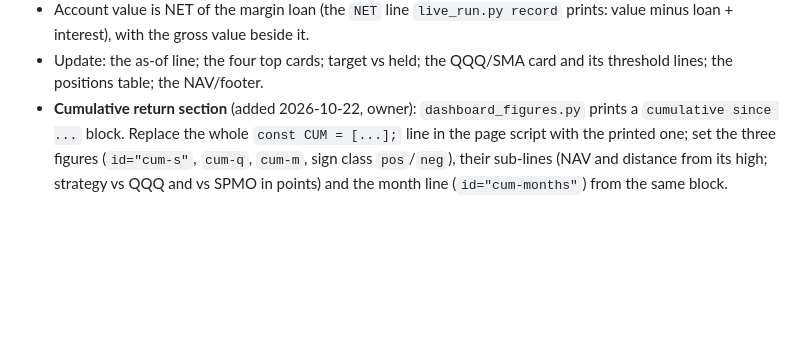
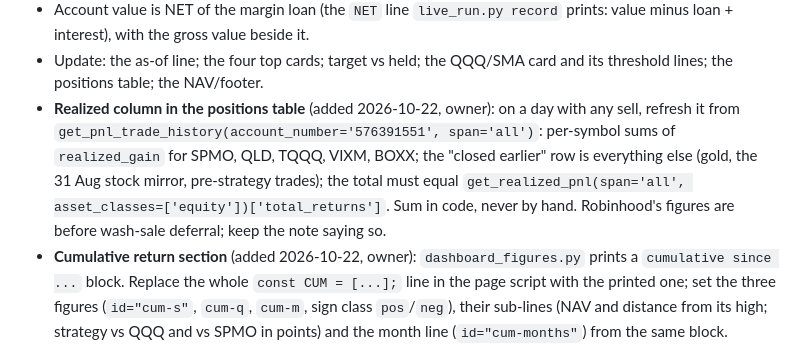
Before and after one commit to xyxyxy33e-sys/Robinhood-stock, a Markdown page: RUNBOOK.md, the part around the change. GitHub-like rendering; blank space fills up the shorter version.

Commit message:
RUNBOOK: keep the dashboard's realized P&L column current
Positions table now carries Robinhood's all-time realized gain/loss per symbol
(SPMO -6,958.02, TQQQ -25,435.65, BOXX +33.83, closed earlier -2,079.54; total
-34,439.38 = get_realized_pnl total). Step 2.5 refreshes it on any day with a sell.

Co-Authored-By: Claude Opus 5.5 <noreply@anthropic.com>
Claude-Session: https://claude.ai/code/session_01M1oHoWh9uXCo5EYapRPGTC

```diff
--- a/RUNBOOK.md
+++ b/RUNBOOK.md
@@ -116,6 +116,11 @@ Only after the orders are placed: one short line to the session ("traded / no tr
   No inline `python3 -` scripts: they are not pre-approved and stop an unattended run at a permission prompt.
 - Account value is NET of the margin loan (the `NET` line `live_run.py record` prints: value minus loan + interest), with the gross value beside it.
 - Update: the as-of line; the four top cards; target vs held; the QQQ/SMA card and its threshold lines; the positions table; the NAV/footer.
+- **Realized column in the positions table** (added 2026-10-22, owner): on a day with any sell, refresh it from
+  `get_pnl_trade_history(account_number='576391551', span='all')`: per-symbol sums of `realized_gain` for SPMO, QLD,
+  TQQQ, VIXM, BOXX; the "closed earlier" row is everything else (gold, the 31 Aug stock mirror, pre-strategy trades);
+  the total must equal `get_realized_pnl(span='all', asset_classes=['equity'])['total_returns']`. Sum in code, never
+  by hand. Robinhood's figures are before wash-sale deferral; keep the note saying so.
 - **Cumulative return section** (added 2026-10-22, owner): `dashboard_figures.py` prints a `cumulative since ...` block.
   Replace the whole `const CUM = [...];` line in the page script with the printed one; set the three figures
   (`id="cum-s"`, `cum-q`, `cum-m`, sign class `pos`/`neg`), their sub-lines (NAV and distance from its high;
```
